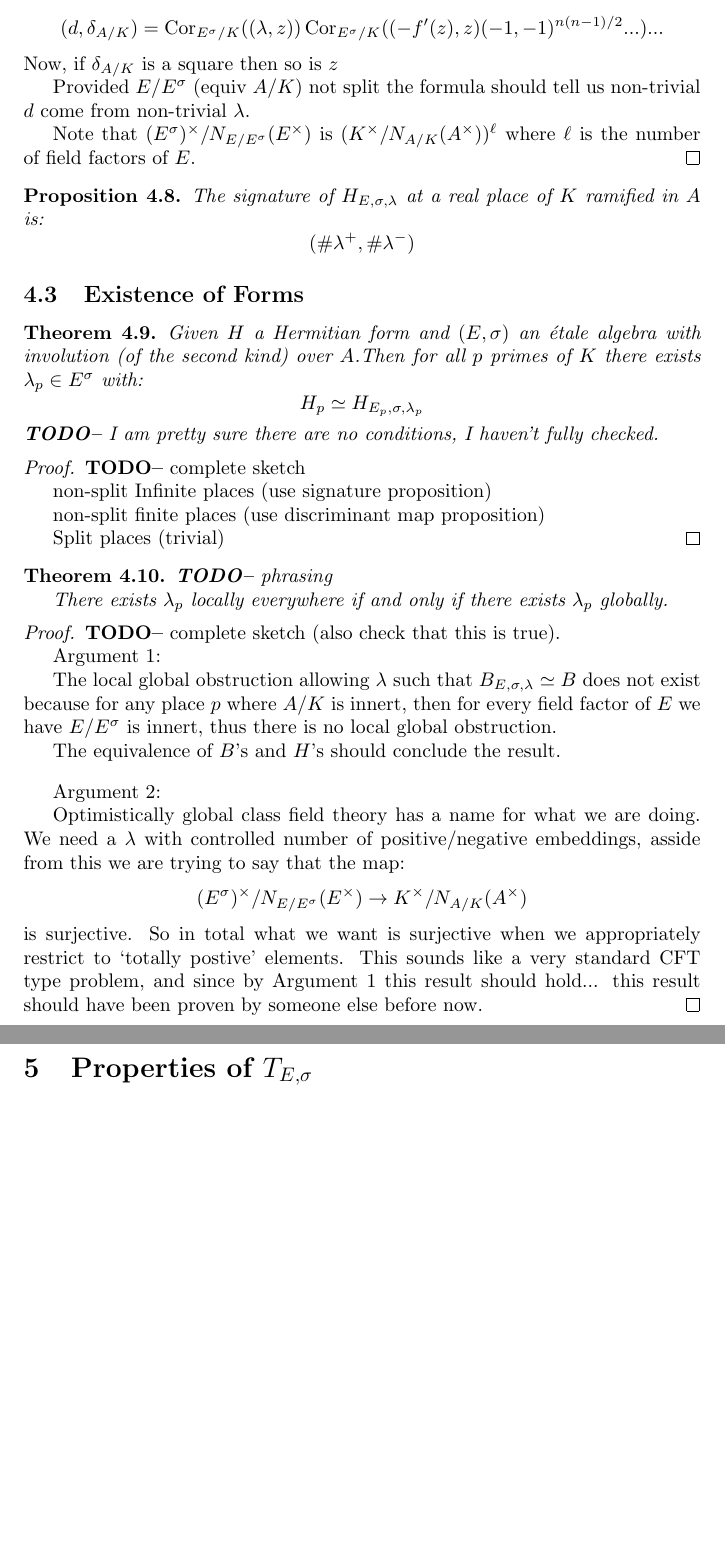
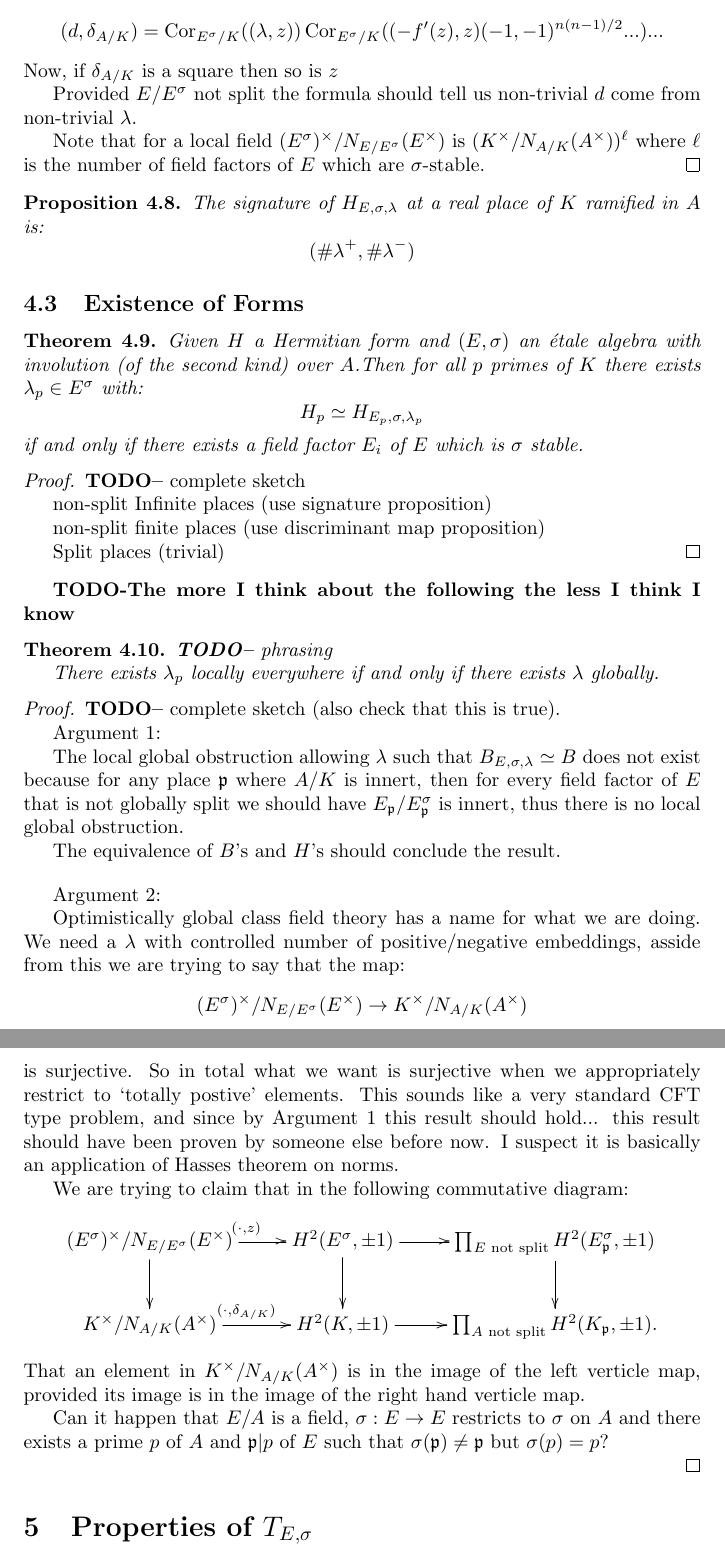
Before and after one commit to roed314/unitary-tori, a LaTeX paper (Paper.tex): two parts of pages 8 and 9 of 10, joined at a grey line, cut so that both start at the same text, the shorter picture padded with empty space. Compiled offline with pdfLaTeX.

Commit message:
some comments

```diff
--- a/Paper.tex
+++ b/Paper.tex
@@ -2,6 +2,7 @@
 \usepackage{amsmath,amscd,amssymb,latexsym, amsfonts}
 %\usepackage{mathtools}
 \usepackage{amsthm}
+\usepackage{xypic}
 
 \theoremstyle{plain}
 \newtheorem{iassumption}{Assumption}
@@ -58,6 +59,7 @@
 \newcommand{\Qp}{\mathbb{Q}_p}
 \newcommand{\Gm}{\mathbb{G}_m}
 \newcommand{\Lx}{L^\times}
+\newcommand{\fp}{\mathfrak{p}}
 
 \newcommand{\Weil}{\mathcal{W}}
 \newcommand{\WD}{\mathcal{W}'}
@@ -339,9 +341,9 @@ Combining the results of Propositions \ref{prop:Hasse} and \ref{prop:InvariantRe
 \[ (d,\delta_{A/K}) =  \Cor_{E^\sigma/K}((\lambda,z)) \Cor_{E^\sigma/K}((-f'(z),z) (-1,-1)^{n(n-1)/2}...) ... \]
 Now, if $\delta_{A/K}$ is a square then so is $z$
 
-Provided $E/E^\sigma$ (equiv $A/K$) not split the formula should tell us non-trivial $d$ come from non-trivial $\lambda$.
+Provided $E/E^\sigma$ not split the formula should tell us non-trivial $d$ come from non-trivial $\lambda$.
 
-Note that  $(E^\sigma)^\times/N_{E/E^\sigma}(E^\times)$ is $( K^\times/N_{A/K}(A^\times))^\ell$ where $\ell$ is the number of field factors of $E$.
+Note that for a local field $(E^\sigma)^\times/N_{E/E^\sigma}(E^\times)$ is $( K^\times/N_{A/K}(A^\times))^\ell$ where $\ell$ is the number of field factors of $E$ which are $\sigma$-stable.
 \end{proof}
 
 \begin{proposition}
@@ -354,7 +356,7 @@ The signature of $H_{E,\sigma,\lambda}$ at a real place of $K$ ramified in $A$ i
 \begin{theorem}
 Given $H$ a Hermitian form and $(E,\sigma)$ an \'etale algebra with involution (of the second kind) over $A$.Then for all $p$ primes of $K$ there exists $\lambda_p \in E^\sigma$ with:
 \[ H_p \simeq H_{E_p,\sigma,\lambda_p} \]
-\TODO - I am pretty sure there are no conditions, I haven't fully checked.
+if and only if there exists a field factor $E_i$ of $E$ which is $\sigma$ stable.
 \end{theorem}
 \begin{proof}
 \TODO - complete sketch
@@ -366,18 +368,18 @@ non-split finite places (use discriminant map proposition)
 Split places (trivial)
 \end{proof}
 
-
+\TODO{The more I think about the following the less I think I know}
 \begin{theorem}
 \TODO - phrasing
 
-There exists $\lambda_p$ locally everywhere if and only if there exists $\lambda_p$ globally.
+There exists $\lambda_p$ locally everywhere if and only if there exists $\lambda$ globally.
 \end{theorem}
 \begin{proof}
 \TODO - complete sketch (also check that this is true).
 
 Argument 1:
 
-The local global obstruction allowing $\lambda$ such that $B_{E,\sigma,\lambda} \simeq B$ does not exist because for any place $p$ where $A/K$ is innert, then for every field factor of $E$ we have $E/E^\sigma$ is innert, thus there is no local global obstruction.
+The local global obstruction allowing $\lambda$ such that $B_{E,\sigma,\lambda} \simeq B$ does not exist because for any place $\fp$ where $A/K$ is innert, then for every field factor of $E$ that is not globally split we should have $E_\fp/E_\fp^\sigma$ is innert, thus there is no local global obstruction.
 
 The equivalence of $B$'s and $H$'s should conclude the result.
 
@@ -389,6 +391,20 @@ We need a $\lambda$ with controlled number of positive/negative embeddings, assi
 \[ (E^\sigma)^\times/N_{E/E^\sigma}(E^\times) \rightarrow K^\times/N_{A/K}(A^\times) \]
 is surjective.
 So in total what we want is surjective when we appropriately restrict to `totally postive' elements. This sounds like a very standard CFT type problem, and since by Argument 1 this result should hold... this result should have been proven by someone else before now.
+I suspect it is basically an application of Hasses theorem on norms.
+
+We are trying to claim that in the following commutative diagram:
+\[
+\xymatrix{
+(E^\sigma)^\times/N_{E/E^\sigma}(E^\times) \ar[r]^{(\cdot,z)} \ar[d]& H^2(E^\sigma, \pm 1) \ar[r] \ar[d]& \prod_{E \text{ not split}} H^2(E^\sigma_\fp,\pm 1) \ar[d]\\
+K^\times/N_{A/K}(A^\times) \ar[r]^{(\cdot,\delta_{A/K})} & H^2(K, \pm 1) \ar[r] & \prod_{A \text{ not split}} H^2(K_\fp,\pm 1) .
+}
+\]
+That an element in $K^\times/N_{A/K}(A^\times) $ is in the image of the left verticle map, provided its image is in the image of the right hand verticle map.
+
+Can it happen that $E/A$ is a field, $\sigma : E \rightarrow E$ restricts to $\sigma$ on $A$ and there exists a prime $p$ of $A$ and $\fp|p$ of $E$ such that $\sigma(\fp) \neq \fp$ but $\sigma(p) = p$?
+
+
 \end{proof}
 
 
```
